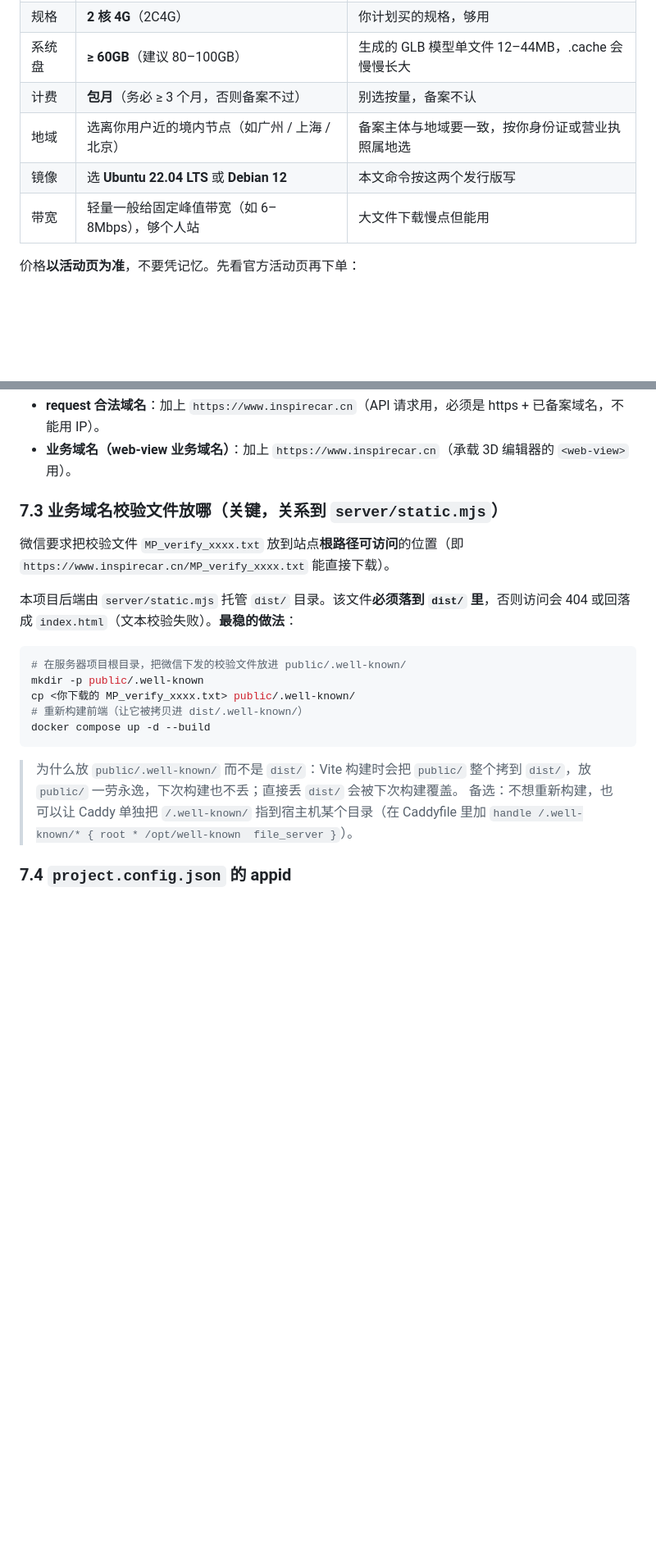
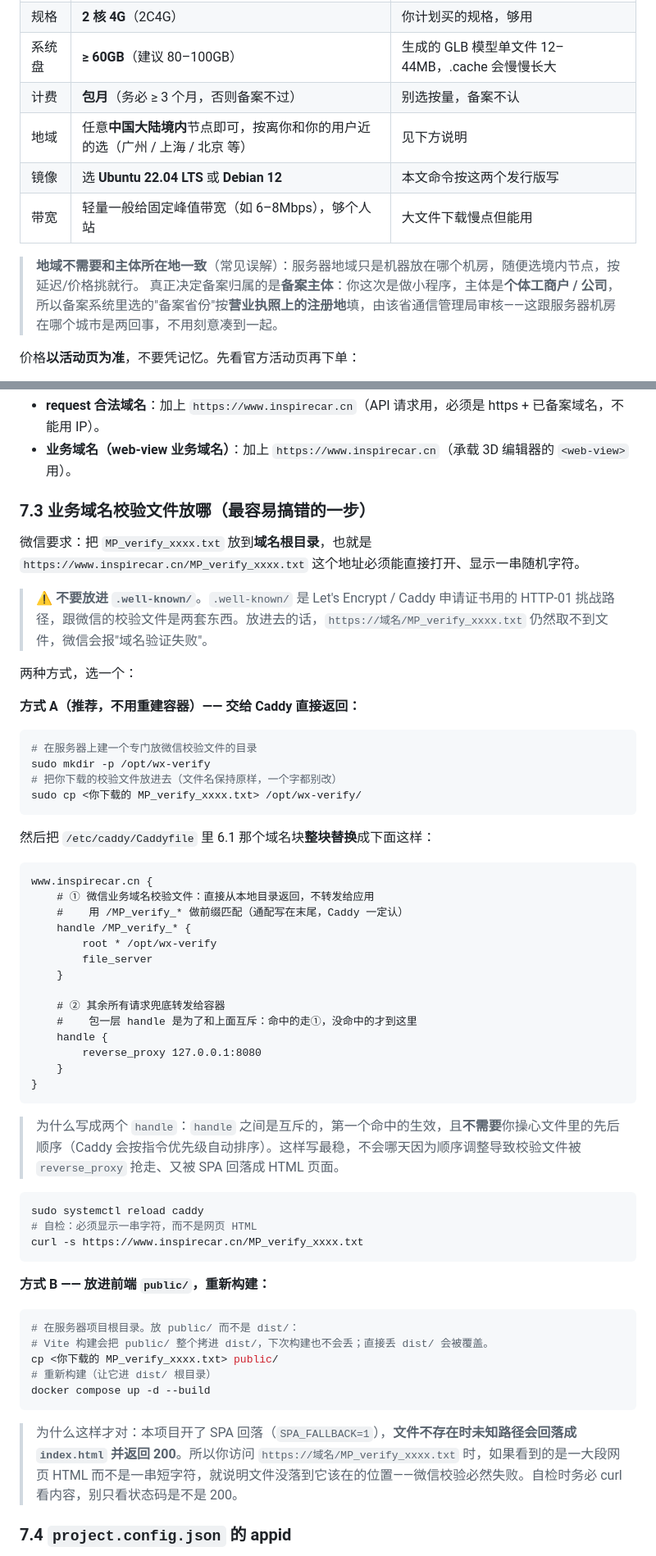
Before and after one commit to Jeremycao-zy/inspire-car, a Markdown page: MIGRATE_TO_CN_SERVER.md, 2 parts joined by grey strips. Shown at 82% size. GitHub-like rendering; blank space fills up the shorter version.

````diff
--- a/MIGRATE_TO_CN_SERVER.md
+++ b/MIGRATE_TO_CN_SERVER.md
@@ -30,9 +30,12 @@
 | 规格 | **2 核 4G**（2C4G） | 你计划买的规格，够用 |
 | 系统盘 | **≥ 60GB**（建议 80–100GB） | 生成的 GLB 模型单文件 12–44MB，.cache 会慢慢长大 |
 | 计费 | **包月**（务必 ≥ 3 个月，否则备案不过） | 别选按量，备案不认 |
-| 地域 | 选离你用户近的境内节点（如广州 / 上海 / 北京） | 备案主体与地域要一致，按你身份证或营业执照属地选 |
+| 地域 | 任意**中国大陆境内**节点即可，按离你和你的用户近的选（广州 / 上海 / 北京 等） | 见下方说明 |
 | 镜像 | 选 **Ubuntu 22.04 LTS** 或 **Debian 12** | 本文命令按这两个发行版写 |
 | 带宽 | 轻量一般给固定峰值带宽（如 6–8Mbps），够个人站 | 大文件下载慢点但能用 |
+
+> **地域不需要和主体所在地一致**（常见误解）：服务器地域只是机器放在哪个机房，随便选境内节点，按延迟/价格挑就行。
+> 真正决定备案归属的是**备案主体**：你这次是做小程序，主体是**个体工商户 / 公司**，所以备案系统里选的"备案省份"按**营业执照上的注册地**填，由该省通信管理局审核——这跟服务器机房在哪个城市是两回事，不用刻意凑到一起。
 
 价格**以活动页为准**，不要凭记忆。先看官方活动页再下单：
 - 腾讯云轻量应用服务器活动：<https://cloud.tencent.com/act/pro/lighthouse2023> （或官网产品页 <https://cloud.tencent.com/product/lighthouse>）
@@ -326,22 +350,61 @@ STUDIO_PATH: '/',                          // ← 保持 '/'，别改（见下
 - **request 合法域名**：加上 `https://www.inspirecar.cn`（API 请求用，必须是 https + 已备案域名，不能用 IP）。
 - **业务域名（web-view 业务域名）**：加上 `https://www.inspirecar.cn`（承载 3D 编辑器的 `<web-view>` 用）。
 
-### 7.3 业务域名校验文件放哪（关键，关系到 `server/static.mjs`）
+### 7.3 业务域名校验文件放哪（最容易搞错的一步）
 
-微信要求把校验文件 `MP_verify_xxxx.txt` 放到站点**根路径可访问**的位置（即 `https://www.inspirecar.cn/MP_verify_xxxx.txt` 能直接下载）。
+微信要求：把 `MP_verify_xxxx.txt` 放到**域名根目录**，也就是 `https://www.inspirecar.cn/MP_verify_xxxx.txt` 这个地址必须能直接打开、显示一串随机字符。
 
-本项目后端由 `server/static.mjs` 托管 `dist/` 目录。该文件**必须落到 `dist/` 里**，否则访问会 404 或回落成 `index.html`（文本校验失败）。**最稳的做法**：
+> ⚠️ **不要放进 `.well-known/`**。`.well-known/` 是 Let's Encrypt / Caddy 申请证书用的 HTTP-01 挑战路径，跟微信的校验文件是两套东西。放进去的话，`https://域名/MP_verify_xxxx.txt` 仍然取不到文件，微信会报"域名验证失败"。
+
+两种方式，选一个：
+
+**方式 A（推荐，不用重建容器）—— 交给 Caddy 直接返回：**
 
 ```bash
-# 在服务器项目根目录，把微信下发的校验文件放进 public/.well-known/
-mkdir -p public/.well-known
-cp <你下载的 MP_verify_xxxx.txt> public/.well-known/
-# 重新构建前端（让它被拷贝进 dist/.well-known/）
+# 在服务器上建一个专门放微信校验文件的目录
+sudo mkdir -p /opt/wx-verify
+# 把你下载的校验文件放进去（文件名保持原样，一个字都别改）
+sudo cp <你下载的 MP_verify_xxxx.txt> /opt/wx-verify/
+```
+
+然后把 `/etc/caddy/Caddyfile` 里 6.1 那个域名块**整块替换**成下面这样：
+
+```caddyfile
+www.inspirecar.cn {
+    # ① 微信业务域名校验文件：直接从本地目录返回，不转发给应用
+    #    用 /MP_verify_* 做前缀匹配（通配写在末尾，Caddy 一定认）
+    handle /MP_verify_* {
+        root * /opt/wx-verify
+        file_server
+    }
+
+    # ② 其余所有请求兜底转发给容器
+    #    包一层 handle 是为了和上面互斥：命中的走①，没命中的才到这里
+    handle {
+        reverse_proxy 127.0.0.1:8080
+    }
+}
+```
+
+> 为什么写成两个 `handle`：`handle` 之间是互斥的，第一个命中的生效，且**不需要**你操心文件里的先后顺序（Caddy 会按指令优先级自动排序）。这样写最稳，不会哪天因为顺序调整导致校验文件被 `reverse_proxy` 抢走、又被 SPA 回落成 HTML 页面。
+
+```bash
+sudo systemctl reload caddy
+# 自检：必须显示一串字符，而不是网页 HTML
+curl -s https://www.inspirecar.cn/MP_verify_xxxx.txt
+```
+
+**方式 B —— 放进前端 `public/`，重新构建：**
+
+```bash
+# 在服务器项目根目录。放 public/ 而不是 dist/：
+# Vite 构建会把 public/ 整个拷进 dist/，下次构建也不会丢；直接丢 dist/ 会被覆盖。
+cp <你下载的 MP_verify_xxxx.txt> public/
+# 重新构建（让它进 dist/ 根目录）
 docker compose up -d --build
 ```
 
-> 为什么放 `public/.well-known/` 而不是 `dist/`：Vite 构建时会把 `public/` 整个拷到 `dist/`，放 `public/` 一劳永逸，下次构建也不丢；直接丢 `dist/` 会被下次构建覆盖。
-> 备选：不想重新构建，也可以让 Caddy 单独把 `/.well-known/` 指到宿主机某个目录（在 Caddyfile 里加 `handle /.well-known/* { root * /opt/well-known  file_server }`）。
+> 为什么这样才对：本项目开了 SPA 回落（`SPA_FALLBACK=1`），**文件不存在时未知路径会回落成 `index.html` 并返回 200**。所以你访问 `https://域名/MP_verify_xxxx.txt` 时，如果看到的是一大段网页 HTML 而不是一串短字符，就说明文件没落到它该在的位置——微信校验必然失败。自检时务必 curl 看内容，别只看状态码是不是 200。
 
 ### 7.4 `project.config.json` 的 appid
 
````
Also changed, not shown: other parts of MIGRATE_TO_CN_SERVER.md (+44 -20 lines).
